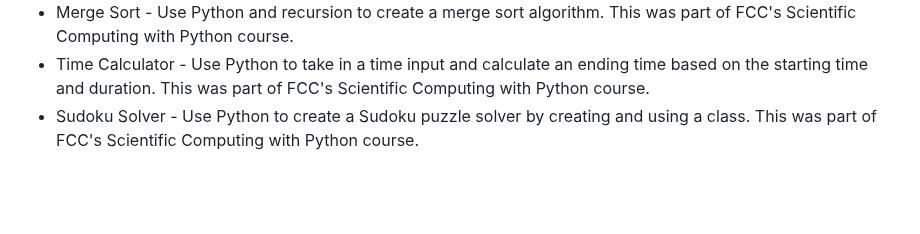
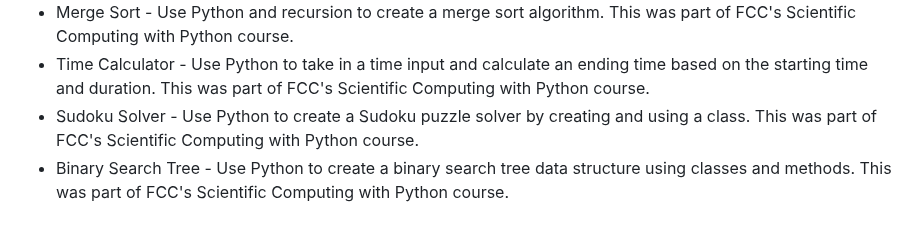
Before and after one commit to Vukodlok/FreeCodeCamp-Projects, a Markdown page: README.md, the part around the change. Drawn GitHub-style; blank space fills up the shorter version.

```diff
--- a/README.md
+++ b/README.md
@@ -105,3 +105,4 @@ A place to store all my projects made while working through freecodecamp's cours
 - Merge Sort - Use Python and recursion to create a merge sort algorithm. This was part of FCC's Scientific Computing with Python course.
 - Time Calculator - Use Python to take in a time input and calculate an ending time based on the starting time and duration. This was part of FCC's Scientific Computing with Python course.
 - Sudoku Solver - Use Python to create a Sudoku puzzle solver by creating and using a class. This was part of FCC's Scientific Computing with Python course.
+- Binary Search Tree - Use Python to create a binary search tree data structure using classes and methods.  This was part of FCC's Scientific Computing with Python course.
```
